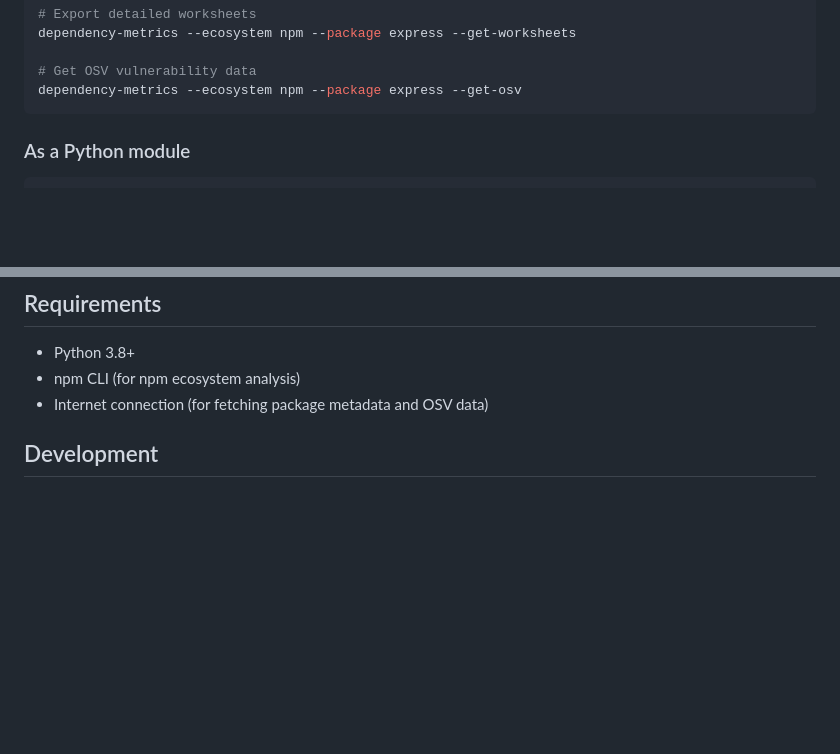
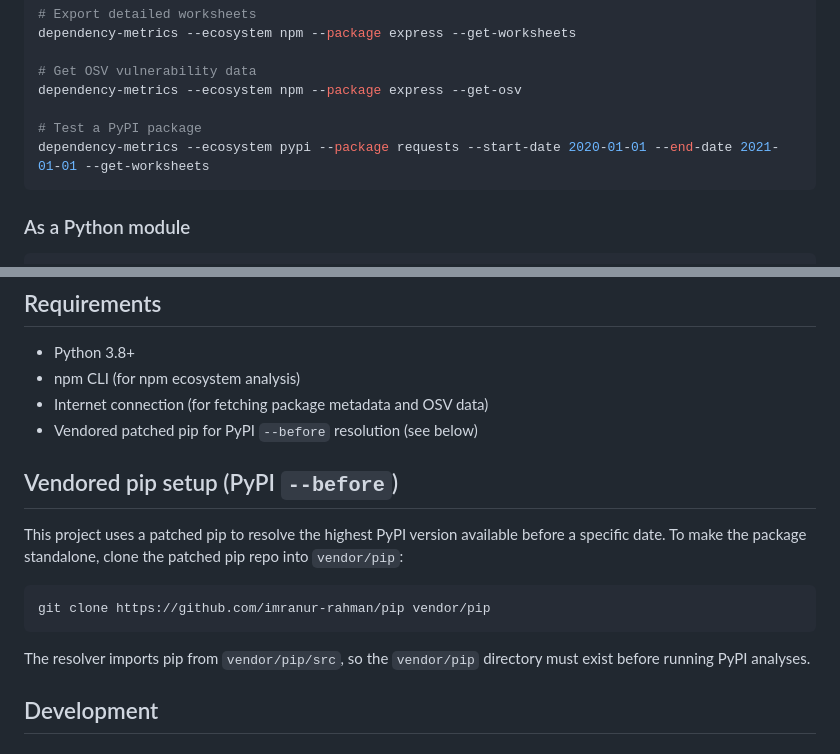
Before and after one commit to imranur-rahman/dependency-update-metrics, a Markdown page: README.md, 2 parts joined by grey strips. GitHub-like rendering; blank space fills up the shorter version.

Commit message:
Add usage instructions for testing PyPI packages and vendored pip setup.

````diff
--- a/README.md
+++ b/README.md
@@ -53,6 +53,9 @@ dependency-metrics --ecosystem npm --package express --get-worksheets
 
 # Get OSV vulnerability data
 dependency-metrics --ecosystem npm --package express --get-osv
+
+# Test a PyPI package
+dependency-metrics --ecosystem pypi --package requests --start-date 2020-01-01 --end-date 2021-01-01 --get-worksheets
 ```
 
 ### As a Python module
@@ -159,6 +162,20 @@ The tool generates several outputs in the specified output directory:
 - Python 3.8+
 - npm CLI (for npm ecosystem analysis)
 - Internet connection (for fetching package metadata and OSV data)
+- Vendored patched pip for PyPI `--before` resolution (see below)
+
+## Vendored pip setup (PyPI `--before`)
+
+This project uses a patched pip to resolve the highest PyPI version available
+before a specific date. To make the package standalone, clone the patched pip
+repo into `vendor/pip`:
+
+```bash
+git clone https://github.com/imranur-rahman/pip vendor/pip
+```
+
+The resolver imports pip from `vendor/pip/src`, so the `vendor/pip` directory
+must exist before running PyPI analyses.
 
 ## Development
 
````
